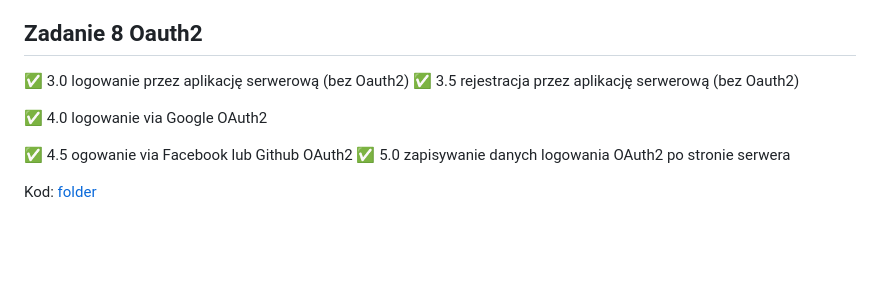
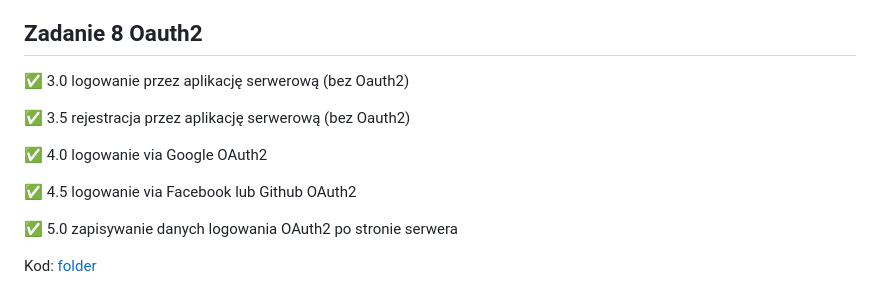
Before and after one commit to Jakub-Danielewicz/ebiznes, a Markdown page: Readme.md, the part around the change. Drawn GitHub-style; blank space fills up the shorter version.

```diff
--- a/Readme.md
+++ b/Readme.md
@@ -108,11 +108,13 @@ Kod: [folder](https://github.com/Jakub-Danielewicz/ebiznes/tree/master/zadanie_c
 ## Zadanie 8 Oauth2
 
 ✅ 3.0 logowanie przez aplikację serwerową (bez Oauth2)
+
 ✅ 3.5 rejestracja przez aplikację serwerową (bez Oauth2)
 
 ✅ 4.0 logowanie via Google OAuth2
 
-✅ 4.5 ogowanie via Facebook lub Github OAuth2
+✅ 4.5 logowanie via Facebook lub Github OAuth2
+
 ✅ 5.0 zapisywanie danych logowania OAuth2 po stronie serwera
 
 Kod: [folder](https://github.com/Jakub-Danielewicz/ebiznes/tree/master/zadanie_oauth2)
```
